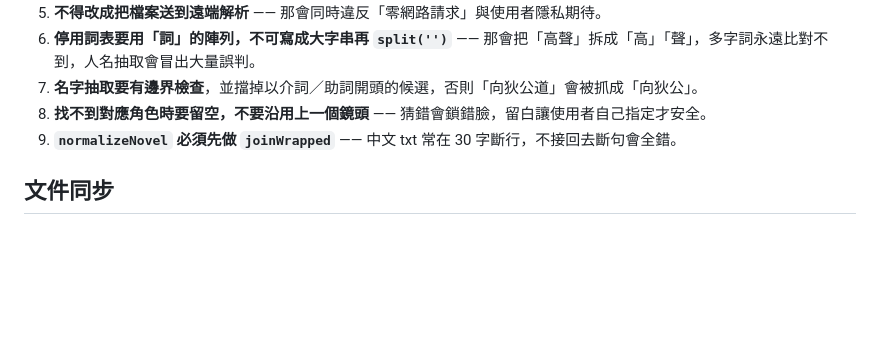
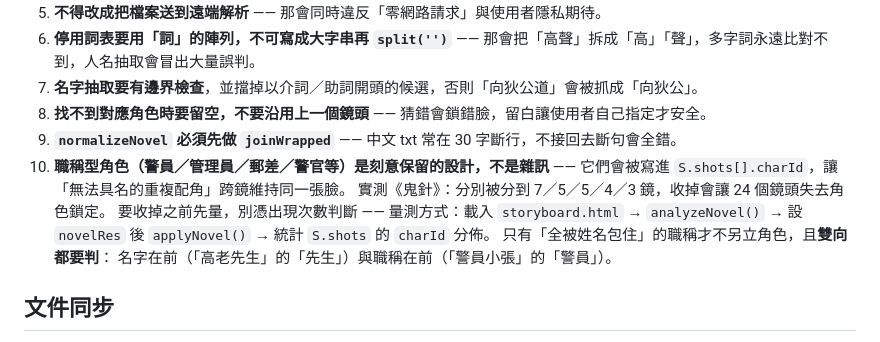
Before and after one commit to share543/novel-animation, a Markdown page: AGENTS.md, the part around the change. GitHub-like rendering; blank space fills up the shorter version.

Commit message:
docs(AGENTS): 明列職稱型角色是刻意設計、附重新量測方式
避免後續（人或 agent）把警員／管理員／郵差等職稱角色當雜訊收掉 ——
實測它們在《鬼針》被分到 7／5／5／4／3 鏡，收掉會讓 24 鏡失去角色鎖定。
同時記錄「職稱被姓名包住要雙向判定」。

```diff
--- a/AGENTS.md
+++ b/AGENTS.md
@@ -117,6 +117,13 @@ S = {
 7. **名字抽取要有邊界檢查**，並擋掉以介詞／助詞開頭的候選，否則「向狄公道」會被抓成「向狄公」。
 8. **找不到對應角色時要留空，不要沿用上一個鏡頭** —— 猜錯會鎖錯臉，留白讓使用者自己指定才安全。
 9. **`normalizeNovel` 必須先做 `joinWrapped`** —— 中文 txt 常在 30 字斷行，不接回去斷句會全錯。
+10. **職稱型角色（警員／管理員／郵差／警官等）是刻意保留的設計，不是雜訊** ——
+    它們會被寫進 `S.shots[].charId`，讓「無法具名的重複配角」跨鏡維持同一張臉。
+    實測《鬼針》：分別被分到 7／5／5／4／3 鏡，收掉會讓 24 個鏡頭失去角色鎖定。
+    要收掉之前先量，別憑出現次數判斷 —— 量測方式：載入 `storyboard.html` →
+    `analyzeNovel()` → 設 `novelRes` 後 `applyNovel()` → 統計 `S.shots` 的 `charId` 分佈。
+    只有「全被姓名包住」的職稱才不另立角色，且**雙向都要判**：
+    名字在前（「高老先生」的「先生」）與職稱在前（「警員小張」的「警員」）。
 
 ## 文件同步
 
```
